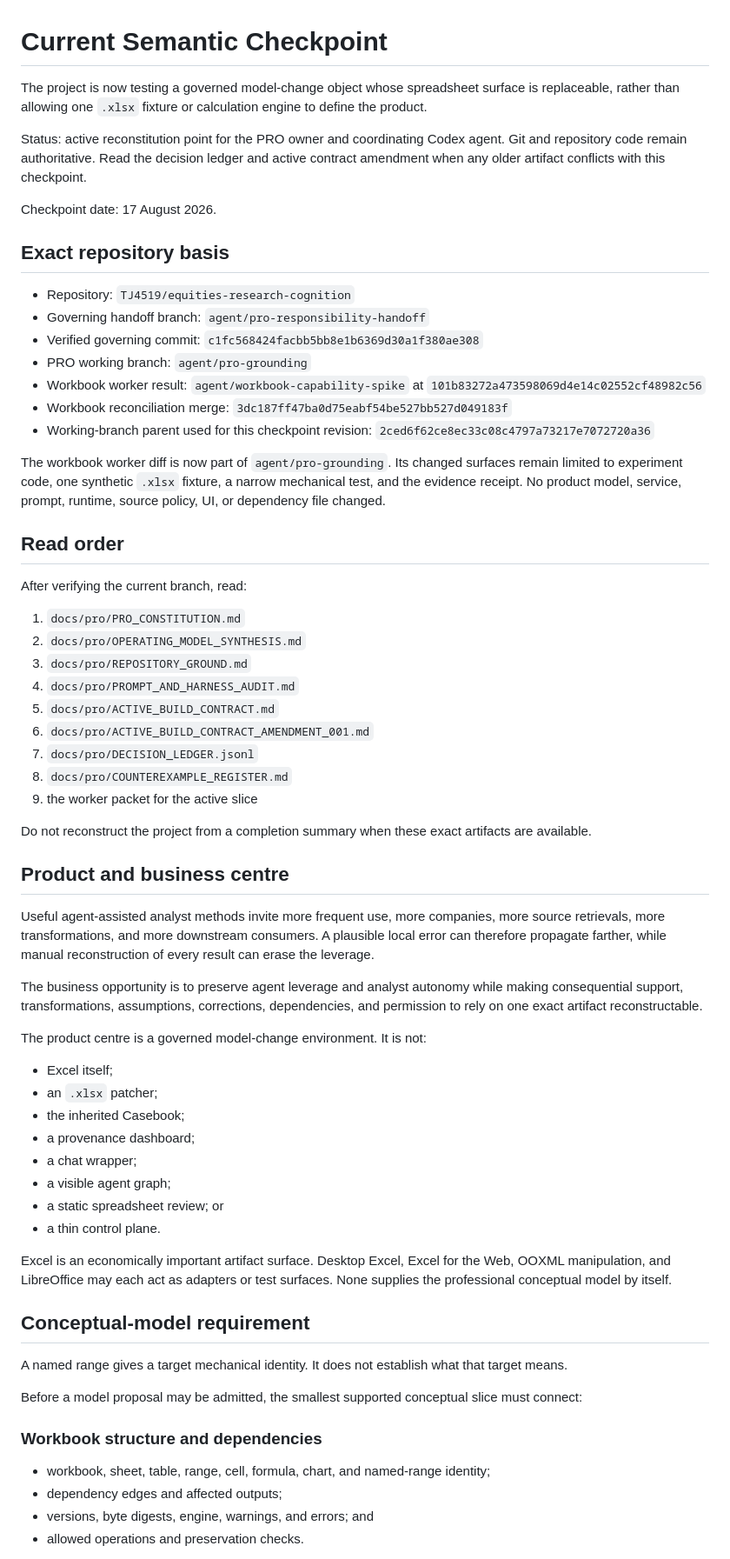
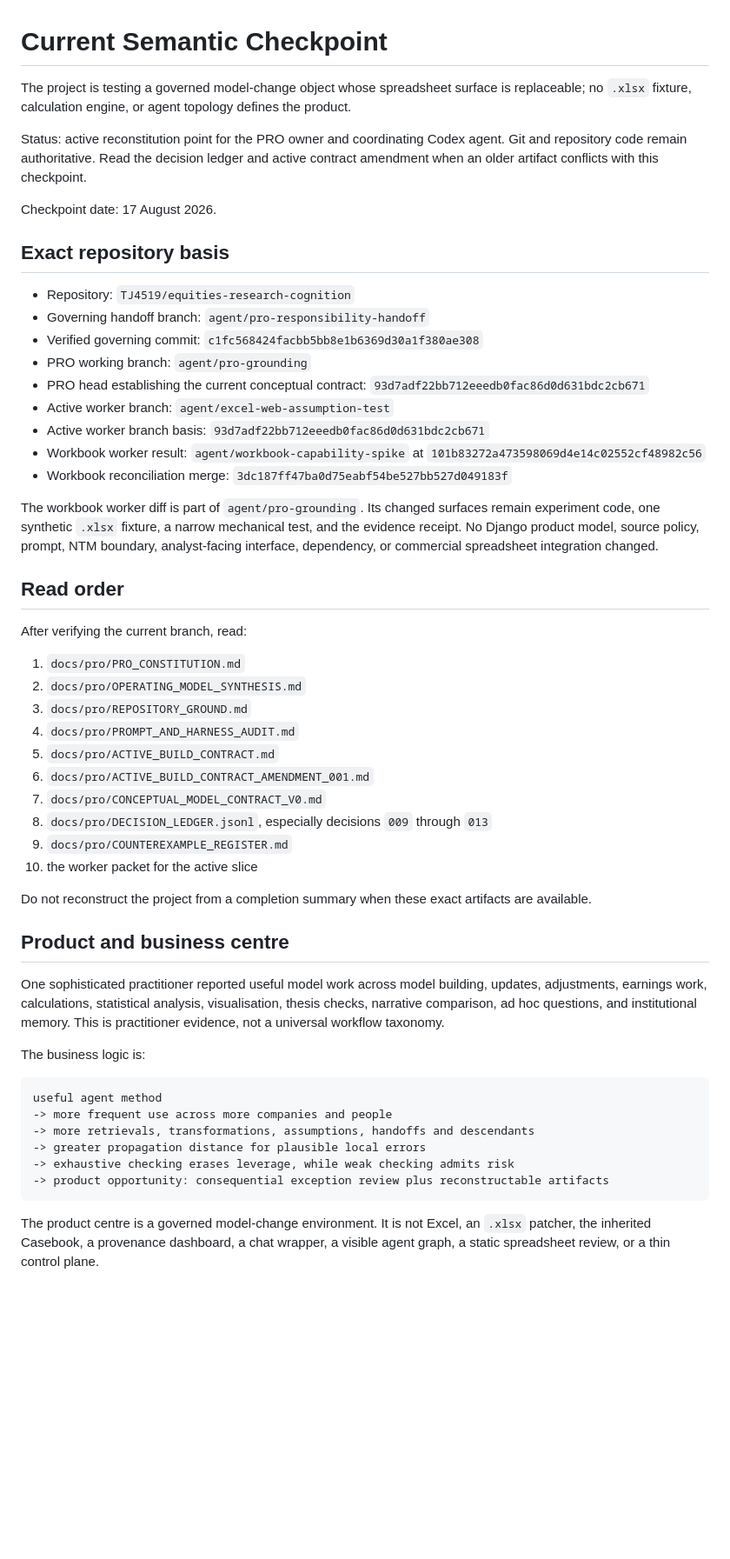
Before and after one commit to TJ4519/equities-research-cognition, a Markdown page: docs/pro/CURRENT_SEMANTIC_CHECKPOINT.md, the part around one of its changes. Shown at 87% size. Drawn GitHub-style; blank space fills up the shorter version.

Commit message:
Advance checkpoint through conceptual model contract

````diff
--- a/docs/pro/CURRENT_SEMANTIC_CHECKPOINT.md
+++ b/docs/pro/CURRENT_SEMANTIC_CHECKPOINT.md
@@ -1,8 +1,8 @@
 # Current Semantic Checkpoint
 
-The project is now testing a governed model-change object whose spreadsheet surface is replaceable, rather than allowing one `.xlsx` fixture or calculation engine to define the product.
+The project is testing a governed model-change object whose spreadsheet surface is replaceable; no `.xlsx` fixture, calculation engine, or agent topology defines the product.
 
-Status: active reconstitution point for the PRO owner and coordinating Codex agent. Git and repository code remain authoritative. Read the decision ledger and active contract amendment when any older artifact conflicts with this checkpoint.
+Status: active reconstitution point for the PRO owner and coordinating Codex agent. Git and repository code remain authoritative. Read the decision ledger and active contract amendment when an older artifact conflicts with this checkpoint.
 
 Checkpoint date: 17 August 2026.
 
@@ -12,11 +12,13 @@ Checkpoint date: 17 August 2026.
 - Governing handoff branch: `agent/pro-responsibility-handoff`
 - Verified governing commit: `c1fc568424facbb5bb8e1b6369d30a1f380ae308`
 - PRO working branch: `agent/pro-grounding`
+- PRO head establishing the current conceptual contract: `93d7adf22bb712eeedb0fac86d0d631bdc2cb671`
+- Active worker branch: `agent/excel-web-assumption-test`
+- Active worker branch basis: `93d7adf22bb712eeedb0fac86d0d631bdc2cb671`
 - Workbook worker result: `agent/workbook-capability-spike` at `101b83272a473598069d4e14c02552cf48982c56`
 - Workbook reconciliation merge: `3dc187ff47ba0d75eabf54be527bb527d049183f`
-- Working-branch parent used for this checkpoint revision: `2ced6f62ce8ec33c08c4797a73217e7072720a36`
 
-The workbook worker diff is now part of `agent/pro-grounding`. Its changed surfaces remain limited to experiment code, one synthetic `.xlsx` fixture, a narrow mechanical test, and the evidence receipt. No product model, service, prompt, runtime, source policy, UI, or dependency file changed.
+The workbook worker diff is part of `agent/pro-grounding`. Its changed surfaces remain experiment code, one synthetic `.xlsx` fixture, a narrow mechanical test, and the evidence receipt. No Django product model, source policy, prompt, NTM boundary, analyst-facing interface, dependency, or commercial spreadsheet integration changed.
 
 ## Read order
 
@@ -28,41 +30,27 @@ After verifying the current branch, read:
 4. `docs/pro/PROMPT_AND_HARNESS_AUDIT.md`
 5. `docs/pro/ACTIVE_BUILD_CONTRACT.md`
 6. `docs/pro/ACTIVE_BUILD_CONTRACT_AMENDMENT_001.md`
-7. `docs/pro/DECISION_LEDGER.jsonl`
-8. `docs/pro/COUNTEREXAMPLE_REGISTER.md`
-9. the worker packet for the active slice
+7. `docs/pro/CONCEPTUAL_MODEL_CONTRACT_V0.md`
+8. `docs/pro/DECISION_LEDGER.jsonl`, especially decisions `009` through `013`
+9. `docs/pro/COUNTEREXAMPLE_REGISTER.md`
+10. the worker packet for the active slice
 
 Do not reconstruct the project from a completion summary when these exact artifacts are available.
 
 ## Product and business centre
 
-Useful agent-assisted analyst methods invite more frequent use, more companies, more source retrievals, more transformations, and more downstream consumers. A plausible local error can therefore propagate farther, while manual reconstruction of every result can erase the leverage.
+One sophisticated practitioner reported useful model work across model building, updates, adjustments, earnings work, calculations, statistical analysis, visualisation, thesis checks, narrative comparison, ad hoc questions, and institutional memory. This is practitioner evidence, not a universal workflow taxonomy.
 
-The business opportunity is to preserve agent leverage and analyst autonomy while making consequential support, transformations, assumptions, corrections, dependencies, and permission to rely on one exact artifact reconstructable.
+The business logic is:
 
-The product centre is a governed model-change environment. It is not:
+```text
+useful agent method
+-> more frequent use across more companies and people
+-> more retrievals, transformations, assumptions, handoffs and descendants
+-> greater propagation distance for plausible local errors
+-> exhaustive checking erases leverage, while weak checking admits risk
+-> product opportunity: consequential exception review plus reconstructable artifacts
+```
 
-- Excel itself;
-- an `.xlsx` patcher;
-- the inherited Casebook;
-- a provenance dashboard;
-- a chat wrapper;
-- a visible agent graph;
-- a static spreadsheet review; or
-- a thin control plane.
+The product centre is a governed model-change environment. It is not Excel, an `.xlsx` patcher, the inherited Casebook, a provenance dashboard, a chat wrapper, a visible agent graph, a static spreadsheet review, or a thin control plane.
 
-Excel is an economically important artifact surface. Desktop Excel, Excel for the Web, OOXML manipulation, and LibreOffice may each act as adapters or test surfaces. None supplies the professional conceptual model by itself.
-
-## Conceptual-model requirement
-
-A named range gives a target mechanical identity. It does not establish what that target means.
-
-Before a model proposal may be admitted, the smallest supported conceptual slice must connect:
-
-### Workbook structure and dependencies
-
-- workbook, sheet, table, range, cell, formula, chart, and named-range identity;
-- dependency edges and affected outputs;
-- versions, byte digests, engine, warnings, and errors; and
-- allowed operations and preservation checks.
-
````
Also changed, not shown: other parts of docs/pro/CURRENT_SEMANTIC_CHECKPOINT.md (+71 -70 lines).
